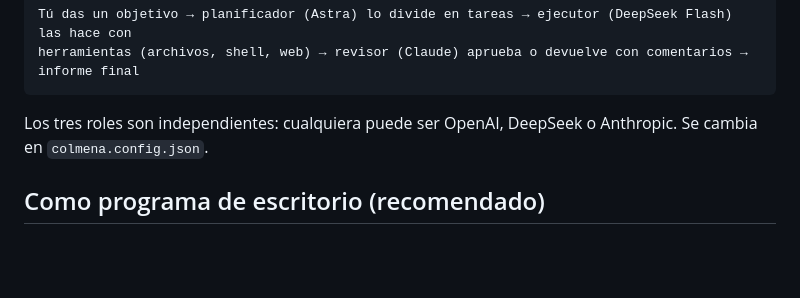
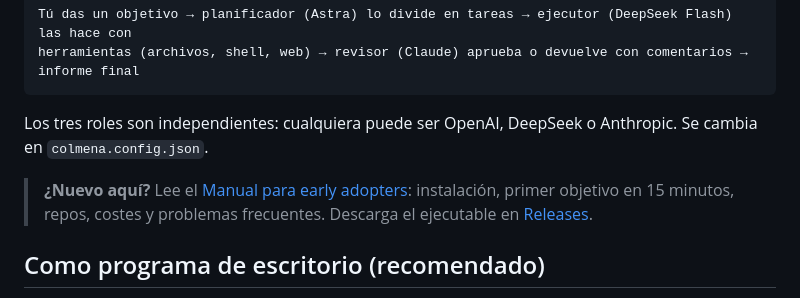
Before and after one commit to vlljuan99/colmena, a Markdown page: README.md, the part around the change. Rendered like a GitHub page; blank space fills up the shorter version.

````diff
--- a/README.md
+++ b/README.md
@@ -8,6 +8,8 @@ herramientas (archivos, shell, web) → revisor (Claude) aprueba o devuelve con
 ```
 
 Los tres roles son independientes: cualquiera puede ser OpenAI, DeepSeek o Anthropic. Se cambia en `colmena.config.json`.
+
+> **¿Nuevo aquí?** Lee el [Manual para early adopters](docs/MANUAL.md): instalación, primer objetivo en 15 minutos, repos, costes y problemas frecuentes. Descarga el ejecutable en [Releases](https://github.com/vlljuan99/colmena/releases).
 
 ## Como programa de escritorio (recomendado)
 
````
Also changed, not shown: docs/MANUAL.md (added, +175 -0 lines).
